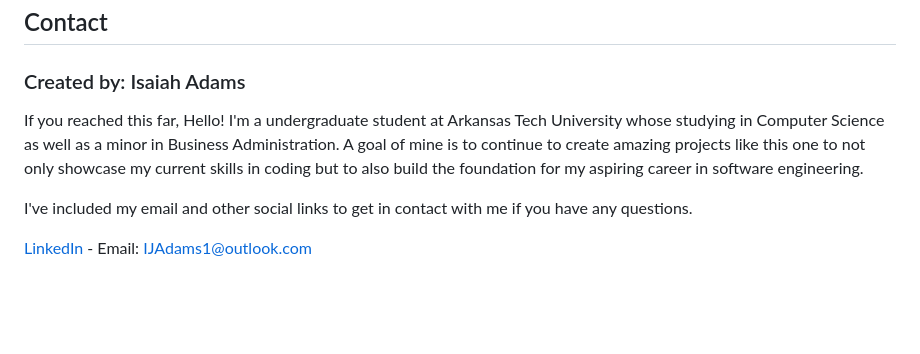
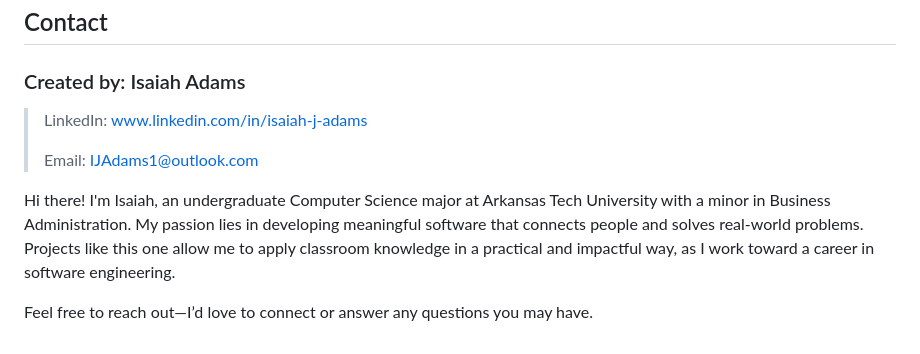
Before and after one commit to iadams1/EventLink, a Markdown page: README.md, the part around the change printed below. Drawn GitHub-style; blank space fills up the shorter version.

```diff
--- a/README.md
+++ b/README.md
@@ -65,8 +72,10 @@ The project be used as a simple area for students to find local events within th
 
 ## Contact
 ### Created by: Isaiah Adams
-If you reached this far, Hello! I'm a undergraduate student at Arkansas Tech University whose studying in Computer Science as well as a minor in Business Administration. A goal of mine is to continue to create amazing projects like this one to not only showcase my current skills in coding but to also build the foundation for my aspiring career in software engineering.
+>LinkedIn: www.linkedin.com/in/isaiah-j-adams
+>
+>Email: IJAdams1@outlook.com
 
-I've included my email and other social links to get in contact with me if you have any questions.
+Hi there! I'm Isaiah, an undergraduate Computer Science major at Arkansas Tech University with a minor in Business Administration. My passion lies in developing meaningful software that connects people and solves real-world problems. Projects like this one allow me to apply classroom knowledge in a practical and impactful way, as I work toward a career in software engineering.
 
-[LinkedIn ](www.linkedin.com/in/isaiah-j-adams) - Email: IJAdams1@outlook.com
+Feel free to reach out—I’d love to connect or answer any questions you may have.
```
Also changed, not shown: other parts of README.md (+33 -26 lines).
